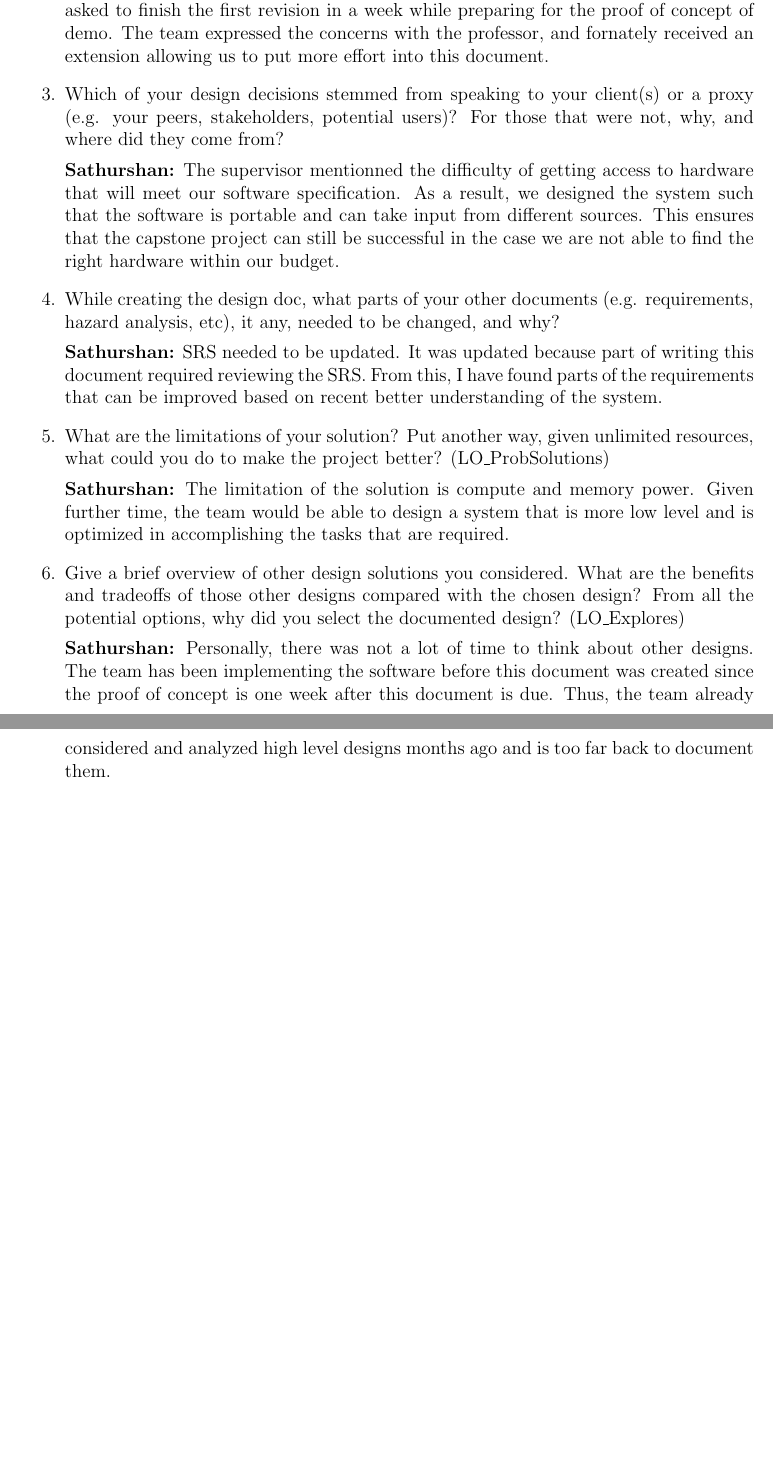
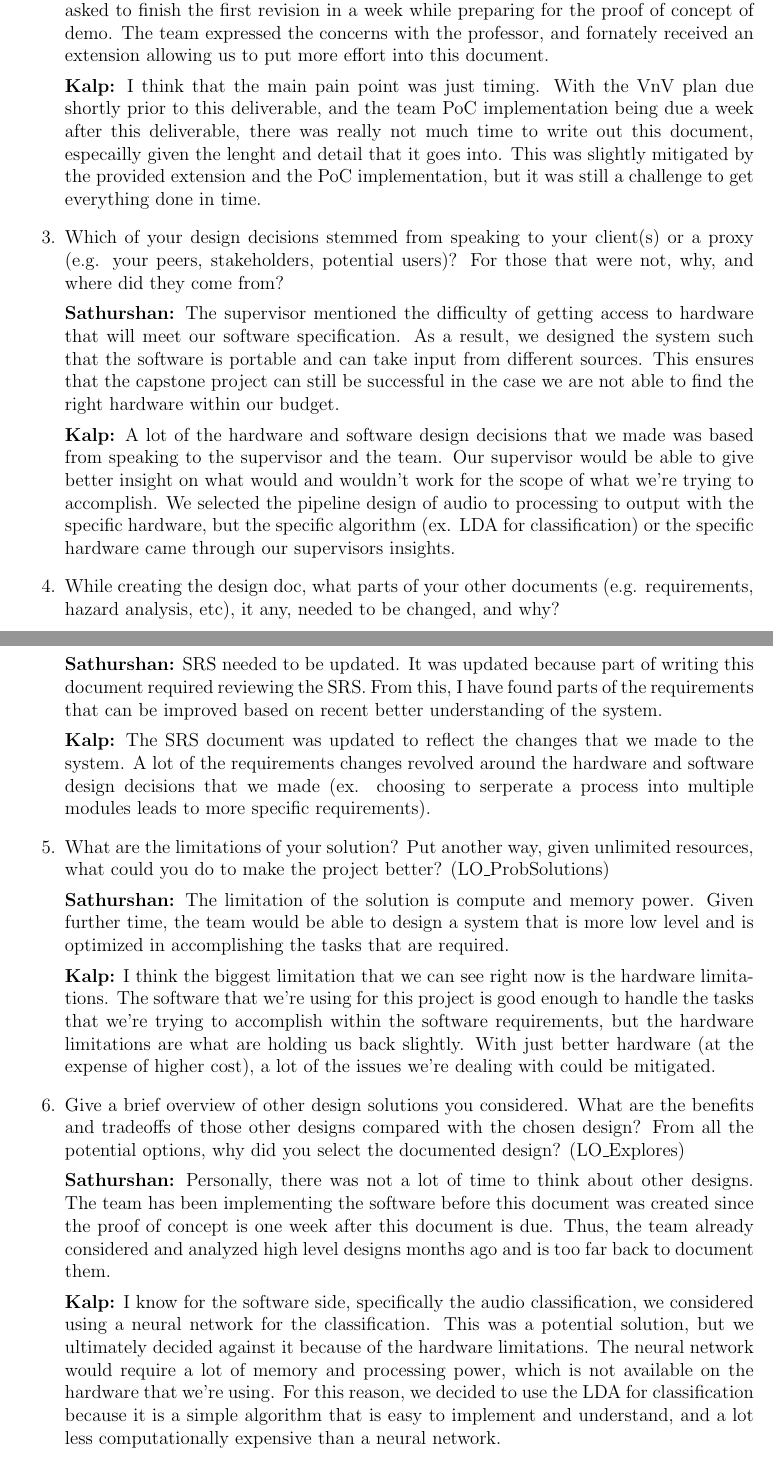
Before and after one commit to Team6-SixSense/audio360, a LaTeX document (docs/Design/SoftDetailedDes/MIS.tex): two parts of pages 28 and 29 of 29, joined at a grey line, cut so that both start at the same text, the shorter picture padded with empty space. Compiled offline with pdfLaTeX.

Commit message:
Add reflection for MIS

```diff
--- a/docs/Design/SoftDetailedDes/MIS.tex
+++ b/docs/Design/SoftDetailedDes/MIS.tex
@@ -922,16 +928,31 @@ None
   and fornately received an extension allowing us to put more effort into this
   document.
 
+  \textbf{Kalp:} I think that the main pain point was just timing. With the VnV
+  plan due shortly prior to this deliverable, and the team PoC implementation
+  being due a week after this deliverable, there was really not much time to
+  write out this document, especailly given the lenght and detail that it goes
+  into. This was slightly mitigated by the provided extension and the PoC
+  implementation, but it was still a challenge to get everything done in time.
+
   \item Which of your design decisions stemmed from speaking to your client(s)
   or a proxy (e.g. your peers, stakeholders, potential users)? For those that
   were not, why, and where did they come from?
 
-  \textbf{Sathurshan:} The supervisor mentionned the difficulty of getting
+  \textbf{Sathurshan:} The supervisor mentioned the difficulty of getting
   access to hardware that will meet our software specification. As a result, we
   designed the system such that the software is portable and can take input
   from different sources. This ensures that the capstone project can still
   be successful in the case we are not able to find the right hardware within
   our budget.
+
+  \textbf{Kalp:} A lot of the hardware and software design decisions that we
+  made was based from speaking to the supervisor and the team. Our supervisor
+  would be able to give better insight on what would and wouldn't work for
+  the scope of what we're trying to accomplish. We selected the pipeline
+  design of audio to processing to output with the specific hardware, but the
+  specific algorithm (ex. LDA for classification) or the specific hardware came
+  through our supervisors insights.
 
   \item While creating the design doc, what parts of your other documents (e.g.
   requirements, hazard analysis, etc), it any, needed to be changed, and why?
@@ -940,6 +961,12 @@ None
   of writing this document required reviewing the SRS. From this, I have found
   parts of the requirements that can be improved based on recent better
   understanding of the system.
+
+  \textbf{Kalp:} The SRS document was updated to reflect the
+  changes that we made to the system. A lot of the requirements changes revolved
+  around the hardware and software design decisions that we made (ex. choosing
+  to serperate a process into multiple modules leads to more specific
+  requirements).
 
   \item What are the limitations of your solution?  Put another way, given
   unlimited resources, what could you do to make the project better?
@@ -950,7 +977,14 @@ None
   is more low level and is optimized in accomplishing the tasks that are
   required.
 
-  \item Give a brief overview of other design solutions you considered.  What
+  \textbf{Kalp:} I think the biggest limitation that we can see right now is the
+  hardware limitations. The software that we're using for this project is good
+  enough to handle the tasks that we're trying to accomplish within the
+  software requirements, but the hardware limitations are what are holding us
+  back slightly. With just better hardware (at the expense of higher cost), a
+  lot of the issues we're dealing with could be mitigated.
+
+  \item Give a brief overview of other design solutions you considered. What
   are the benefits and tradeoffs of those other designs compared with the chosen
   design?  From all the potential options, why did you select the documented
   design? (LO\_Explores)
@@ -961,6 +995,14 @@ None
   document is due. Thus, the team already considered and analyzed high level
   designs months ago and is too far back to document them.
 
+  \textbf{Kalp:} I know for the software side, specifically the audio
+  classification, we considered using a neural network for the classification.
+  This was a potential solution, but we ultimately decided against it because
+  of the hardware limitations. The neural network would require a lot of memory
+  and processing power, which is not available on the hardware that we're using.
+  For this reason, we decided to use the LDA for classification because it is a
+  simple algorithm that is easy to implement and understand, and a lot less
+  computationally expensive than a neural network.
 \end{enumerate}
 
 
```
Also changed, not shown: docs/Design/SoftDetailedDes/MIS.tex (6 more changed lines).
